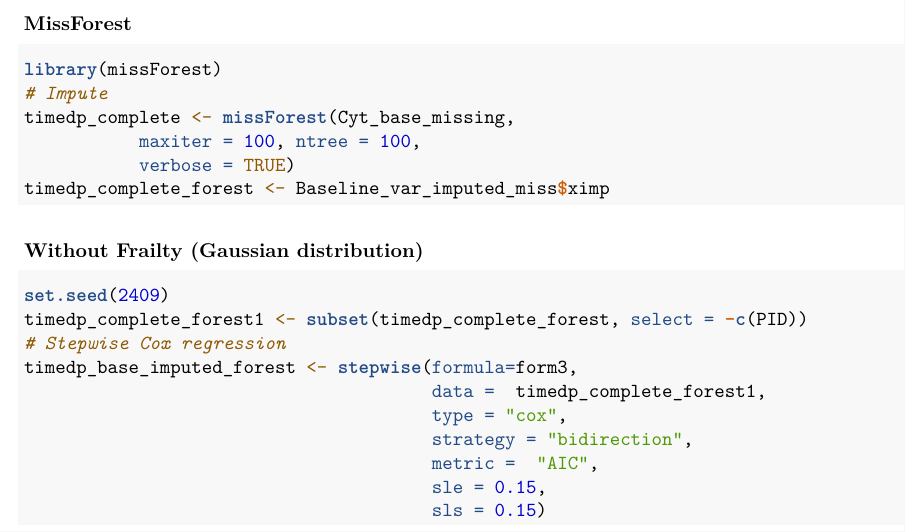
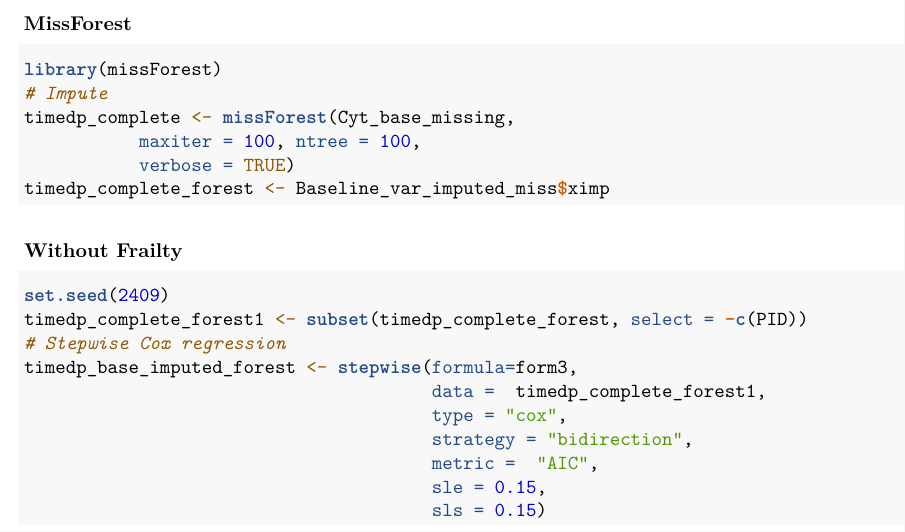
Before and after one commit to SarahOgutu/Handling-Missing-Values, an R Markdown document (Imputation.Rmd): part of page 9 of 13, cut so that both start at the same text. Rendered offline with R 4.5, knitr and Pandoc, then LaTeX, with nearby package versions.

Commit message:
Update Imputation.Rmd

````diff
--- a/Imputation.Rmd
+++ b/Imputation.Rmd
@@ -498,7 +498,7 @@ timedp_complete_forest <- Baseline_var_imputed_miss$ximp
 
 ```
 
-### Without Frailty (Gaussian distribution)
+### Without Frailty
 ```{r}
 set.seed(2409)
 timedp_complete_forest1 <- subset(timedp_complete_forest, select = -c(PID))
````
